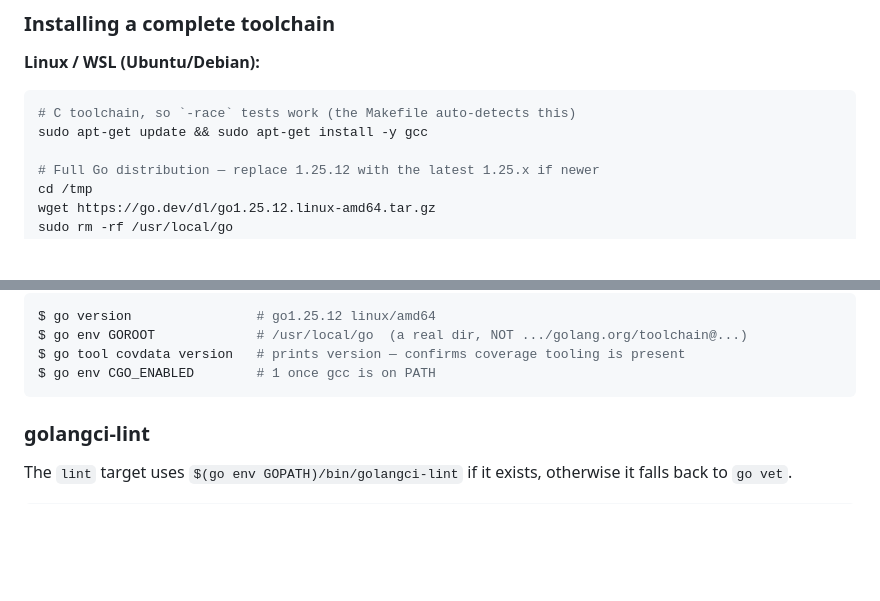
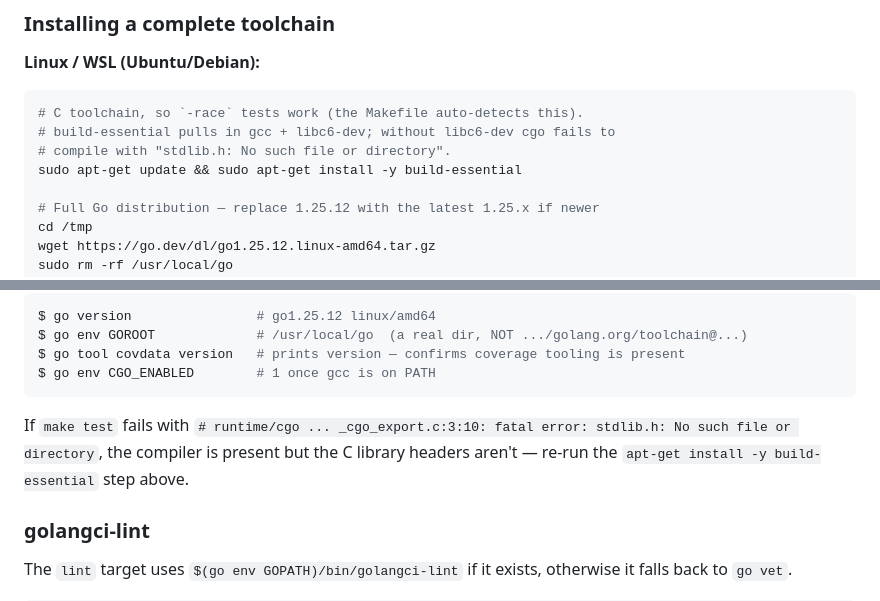
Before and after one commit to msaeedsaeedi/vocab, a Markdown page: CONTRIBUTING.md, 2 parts joined by grey strips. GitHub-like rendering; blank space fills up the shorter version.

Commit message:
docs: use build-essential package for complete toolchain

````diff
--- a/CONTRIBUTING.md
+++ b/CONTRIBUTING.md
@@ -32,8 +32,10 @@ CI is unaffected because `actions/setup-go` installs a full distribution. Local
 **Linux / WSL (Ubuntu/Debian):**
 
 ```bash
-# C toolchain, so `-race` tests work (the Makefile auto-detects this)
-sudo apt-get update && sudo apt-get install -y gcc
+# C toolchain, so `-race` tests work (the Makefile auto-detects this).
+# build-essential pulls in gcc + libc6-dev; without libc6-dev cgo fails to
+# compile with "stdlib.h: No such file or directory".
+sudo apt-get update && sudo apt-get install -y build-essential
 
 # Full Go distribution — replace 1.25.12 with the latest 1.25.x if newer
 cd /tmp
@@ -62,6 +64,8 @@ $ go env GOROOT             # /usr/local/go  (a real dir, NOT .../golang.org/too
 $ go tool covdata version   # prints version — confirms coverage tooling is present
 $ go env CGO_ENABLED        # 1 once gcc is on PATH
 ```
+
+If `make test` fails with `# runtime/cgo ... _cgo_export.c:3:10: fatal error: stdlib.h: No such file or directory`, the compiler is present but the C library headers aren't — re-run the `apt-get install -y build-essential` step above.
 
 ### golangci-lint
 
````
